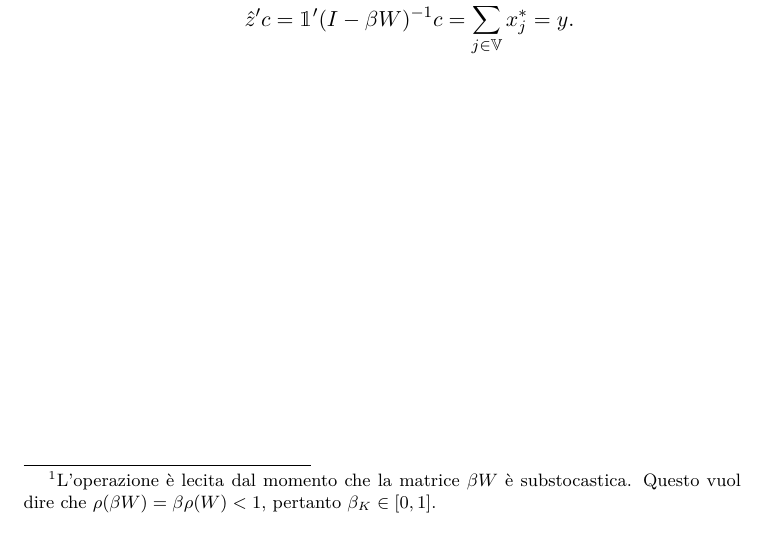
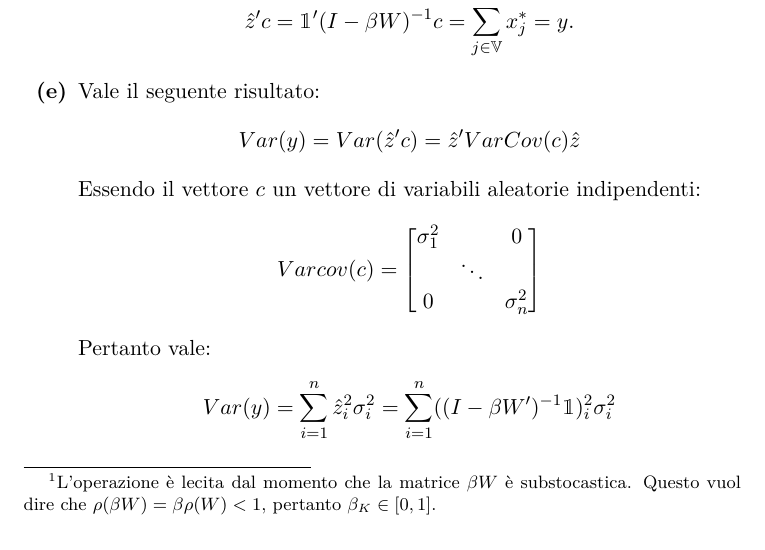
Before and after one commit to giulio524/Din_Net_2021_HW3, a LaTeX problem sheet (homework.tex, which reads Esercizi/Es1.tex): part of page 3 of 3, cut so that both start at the same text. Compiled offline with pdfLaTeX; a LaTeX package or settings file that is missing is left out.

Commit message:
Es1 punto e

```diff
--- a/Esercizi/Es1.tex
+++ b/Esercizi/Es1.tex
@@ -79,4 +79,21 @@
     \[\hat{z} =\left(I - \beta W'\right)^{-1}\mathbbm{1}\]
     tale per cui:
     \[\hat{z}'c = \mathbbm{1}' (I - \beta W)^{-1} c =  \sum \limits_{j \in \mathbb{V}}^{} x^*_j = y.\]
+
+    %-------------------------E---------------------------------------------
+    \questionpart
+    Vale il seguente risultato:
+    \[
+    Var(y) = Var(\hat{z}'c) = \hat{z}'VarCov(c)\hat{z}
+    \]
+    Essendo il vettore \(c\) un vettore di variabili aleatorie indipendenti:
+    \[
+    Varcov(c) = \begin{bmatrix}
+        \sigma_1^2 & & 0 \\
+         & \ddots & \\
+         0 & & \sigma_n^2
+    \end{bmatrix}
+    \]
+    Pertanto vale:
+    \[Var(y) =  \sum \limits_{i = 1}^{n} \hat{z}_i^2 \sigma_i^2 =  \sum \limits_{i = 1}^{n} ((I - \beta W')^{-1}\mathbbm{1})_i^2 \sigma_i^2\]
 \end{alphaparts}
```
Also changed, not shown: homework.pdf, 3 other files.
